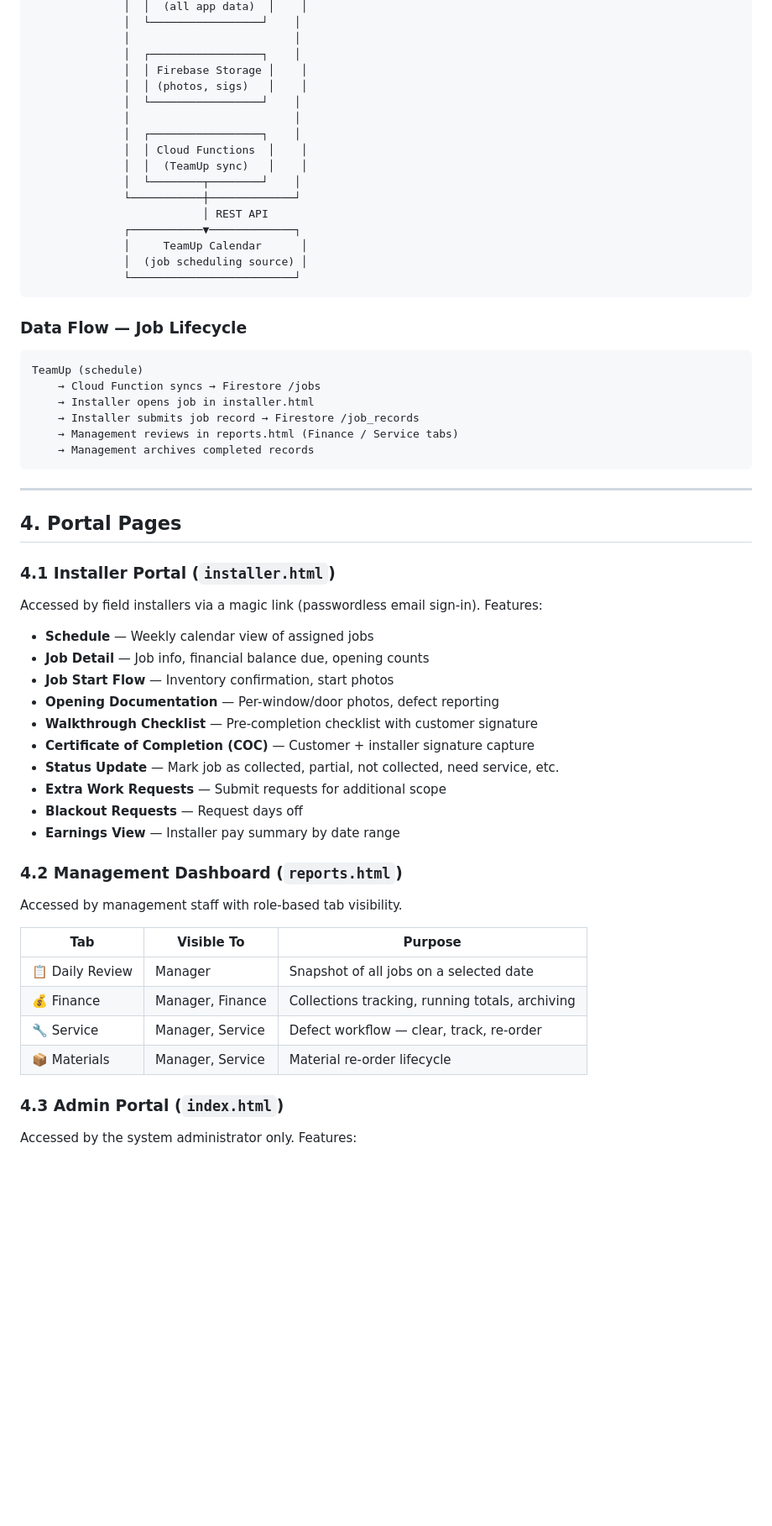
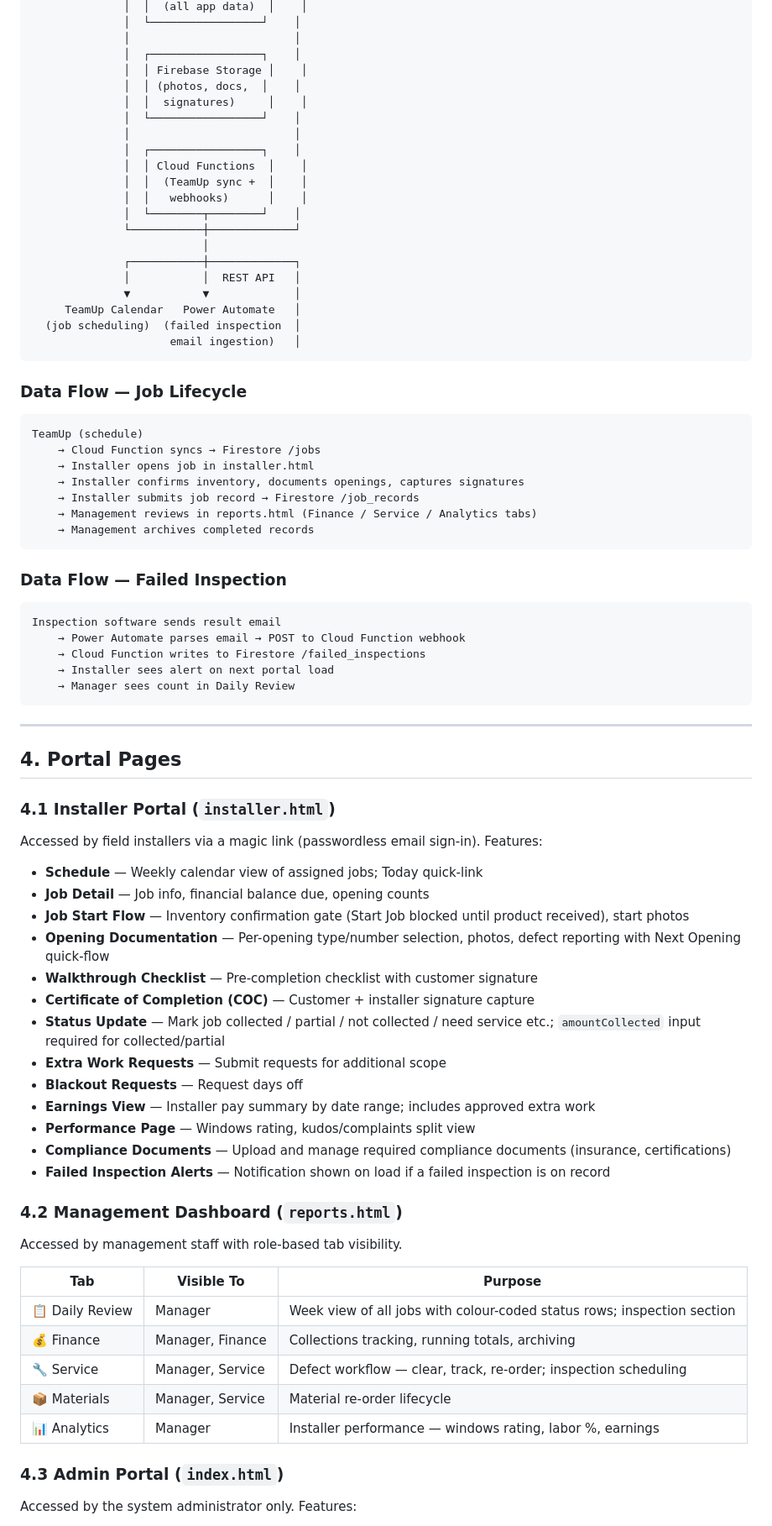
Before and after one commit to sdvaw/installer_portal_6000, a Markdown page: docs/DESIGN.md, the part around one of its changes. Shown at 84% size. Rendered like a GitHub page; blank space fills up the shorter version.

````diff
--- a/docs/DESIGN.md
+++ b/docs/DESIGN.md
@@ -60,19 +61,23 @@ No third-party frontend frameworks or npm dependencies are used in the client. A
               │                         │
               │  ┌─────────────────┐    │
               │  │ Firebase Storage │    │
-              │  │ (photos, sigs)   │    │
+              │  │ (photos, docs,  │    │
+              │  │  signatures)     │    │
               │  └─────────────────┘    │
               │                         │
               │  ┌─────────────────┐    │
               │  │ Cloud Functions  │    │
-              │  │  (TeamUp sync)   │    │
+              │  │  (TeamUp sync +  │    │
+              │  │   webhooks)      │    │
               │  └────────┬────────┘    │
               └───────────┼─────────────┘
-                          │ REST API
-              ┌───────────▼─────────────┐
-              │     TeamUp Calendar      │
-              │  (job scheduling source) │
-              └─────────────────────────┘
+                          │
+              ┌───────────┼─────────────┐
+              │           │  REST API   │
+              ▼           ▼             │
+     TeamUp Calendar   Power Automate   │
+  (job scheduling)  (failed inspection  │
+                     email ingestion)   │
 ```
 
 ### Data Flow — Job Lifecycle
@@ -81,9 +86,20 @@ No third-party frontend frameworks or npm dependencies are used in the client. A
 TeamUp (schedule)
     → Cloud Function syncs → Firestore /jobs
     → Installer opens job in installer.html
+    → Installer confirms inventory, documents openings, captures signatures
     → Installer submits job record → Firestore /job_records
-    → Management reviews in reports.html (Finance / Service tabs)
+    → Management reviews in reports.html (Finance / Service / Analytics tabs)
     → Management archives completed records
+```
+
+### Data Flow — Failed Inspection
+
+```
+Inspection software sends result email
+    → Power Automate parses email → POST to Cloud Function webhook
+    → Cloud Function writes to Firestore /failed_inspections
+    → Installer sees alert on next portal load
+    → Manager sees count in Daily Review
 ```
 
 ---
@@ -94,16 +110,19 @@ TeamUp (schedule)
 
 Accessed by field installers via a magic link (passwordless email sign-in). Features:
 
-- **Schedule** — Weekly calendar view of assigned jobs
+- **Schedule** — Weekly calendar view of assigned jobs; Today quick-link
 - **Job Detail** — Job info, financial balance due, opening counts
-- **Job Start Flow** — Inventory confirmation, start photos
-- **Opening Documentation** — Per-window/door photos, defect reporting
+- **Job Start Flow** — Inventory confirmation gate (Start Job blocked until product received), start photos
+- **Opening Documentation** — Per-opening type/number selection, photos, defect reporting with Next Opening quick-flow
 - **Walkthrough Checklist** — Pre-completion checklist with customer signature
 - **Certificate of Completion (COC)** — Customer + installer signature capture
-- **Status Update** — Mark job as collected, partial, not collected, need service, etc.
+- **Status Update** — Mark job collected / partial / not collected / need service etc.; `amountCollected` input required for collected/partial
 - **Extra Work Requests** — Submit requests for additional scope
 - **Blackout Requests** — Request days off
-- **Earnings View** — Installer pay summary by date range
+- **Earnings View** — Installer pay summary by date range; includes approved extra work
+- **Performance Page** — Windows rating, kudos/complaints split view
+- **Compliance Documents** — Upload and manage required compliance documents (insurance, certifications)
+- **Failed Inspection Alerts** — Notification shown on load if a failed inspection is on record
 
 ### 4.2 Management Dashboard (`reports.html`)
 
@@ -111,10 +130,11 @@ Accessed by management staff with role-based tab visibility.
 
 | Tab | Visible To | Purpose |
 |-----|-----------|---------|
-| 📋 Daily Review | Manager | Snapshot of all jobs on a selected date |
+| 📋 Daily Review | Manager | Week view of all jobs with colour-coded status rows; inspection section |
 | 💰 Finance | Manager, Finance | Collections tracking, running totals, archiving |
-| 🔧 Service | Manager, Service | Defect workflow — clear, track, re-order |
+| 🔧 Service | Manager, Service | Defect workflow — clear, track, re-order; inspection scheduling |
 | 📦 Materials | Manager, Service | Material re-order lifecycle |
+| 📊 Analytics | Manager | Installer performance — windows rating, labor %, earnings |
 
 ### 4.3 Admin Portal (`index.html`)
 
````
Also changed, not shown: other parts of docs/DESIGN.md (+209 -117 lines), CLAUDE.md (added, +66 -0 lines).
